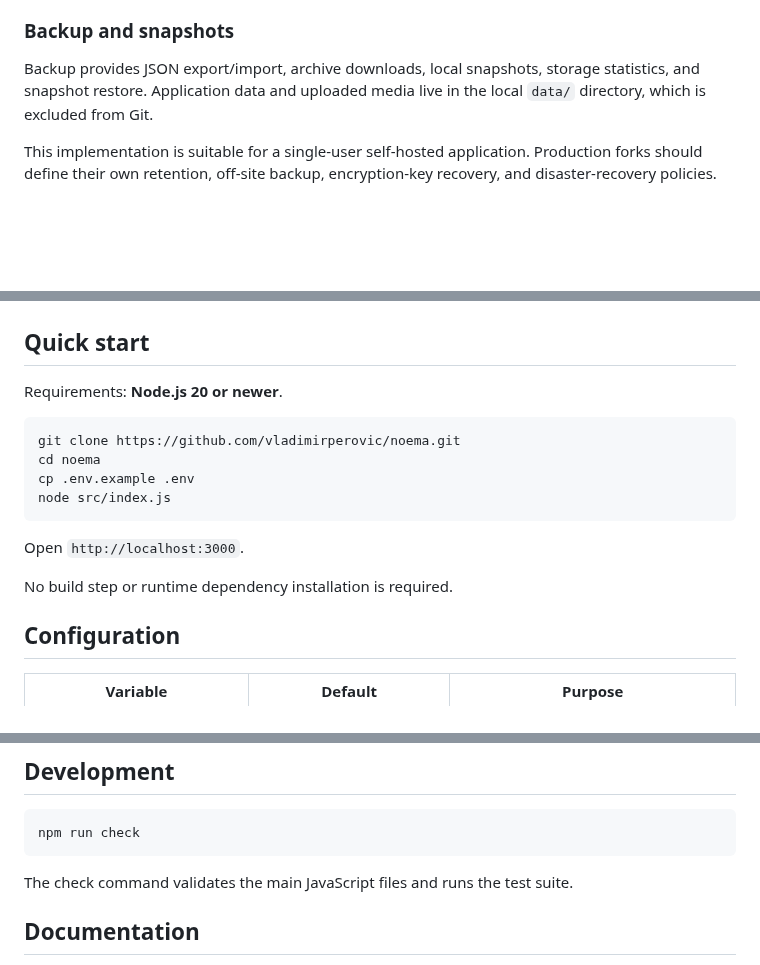
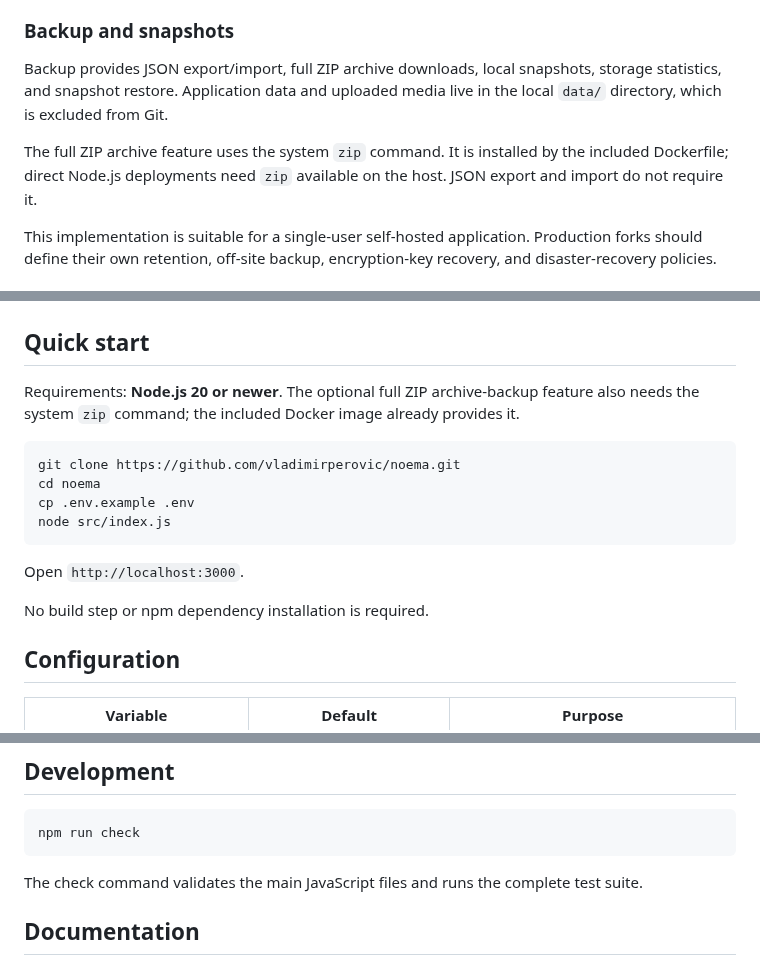
Before and after one commit to vladimirperovic/noema, a Markdown page: README.md, 3 parts joined by grey strips. Drawn GitHub-style; blank space fills up the shorter version.

Commit message:
docs: clarify ZIP backup dependency

````diff
--- a/README.md
+++ b/README.md
@@ -80,7 +80,9 @@ The name reflects the original use case, not a technical limitation. The module
 
 ### Backup and snapshots
 
-Backup provides JSON export/import, archive downloads, local snapshots, storage statistics, and snapshot restore. Application data and uploaded media live in the local `data/` directory, which is excluded from Git.
+Backup provides JSON export/import, full ZIP archive downloads, local snapshots, storage statistics, and snapshot restore. Application data and uploaded media live in the local `data/` directory, which is excluded from Git.
+
+The full ZIP archive feature uses the system `zip` command. It is installed by the included Dockerfile; direct Node.js deployments need `zip` available on the host. JSON export and import do not require it.
 
 This implementation is suitable for a single-user self-hosted application. Production forks should define their own retention, off-site backup, encryption-key recovery, and disaster-recovery policies.
 
@@ -125,7 +127,7 @@ Screenshots are generated from neutral demo data by `scripts/capture-screenshots
 
 ## Quick start
 
-Requirements: **Node.js 20 or newer**.
+Requirements: **Node.js 20 or newer**. The optional full ZIP archive-backup feature also needs the system `zip` command; the included Docker image already provides it.
 
 ```bash
 git clone https://github.com/vladimirperovic/noema.git
@@ -136,7 +138,7 @@ node src/index.js
 
 Open `http://localhost:3000`.
 
-No build step or runtime dependency installation is required.
+No build step or npm dependency installation is required.
 
 ## Configuration
 
@@ -217,7 +219,7 @@ Read [CUSTOMIZATION.md](CUSTOMIZATION.md), [DEPLOYMENT.md](DEPLOYMENT.md), [PRIV
 npm run check
 ```
 
-The check command validates the main JavaScript files and runs the test suite.
+The check command validates the main JavaScript files and runs the complete test suite.
 
 ## Documentation
 
````
